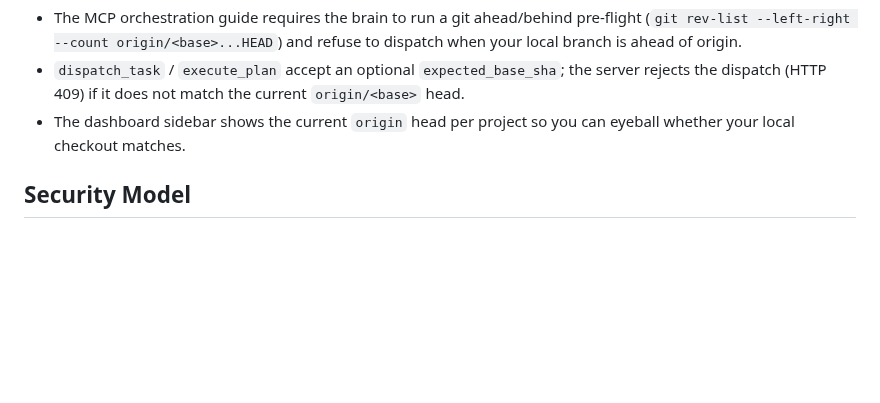
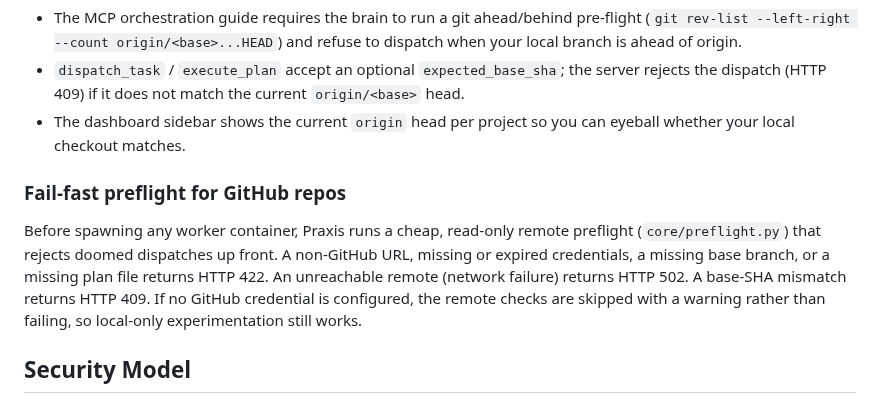
Before and after one commit to adiatmaja/praxis, a Markdown page: README.md, the part around the change. GitHub-like rendering; blank space fills up the shorter version.

Commit message:
Add README paragraph and CLAUDE.md gotcha for github.com-only fail-fast preflight

```diff
--- a/README.md
+++ b/README.md
@@ -448,6 +448,15 @@ the wrong base.
 - The dashboard sidebar shows the current `origin` head per project so you can
   eyeball whether your local checkout matches.
 
+### Fail-fast preflight for GitHub repos
+
+Before spawning any worker container, Praxis runs a cheap, read-only remote preflight
+(`core/preflight.py`) that rejects doomed dispatches up front. A non-GitHub URL,
+missing or expired credentials, a missing base branch, or a missing plan file returns
+HTTP 422. An unreachable remote (network failure) returns HTTP 502. A base-SHA mismatch
+returns HTTP 409. If no GitHub credential is configured, the remote checks are skipped
+with a warning rather than failing, so local-only experimentation still works.
+
 ## Security Model
 
 Praxis is designed for a **single trusted operator on hardware they control**. Read
```
Also changed, not shown: CLAUDE.md (+5 -0 lines), docs/gotchas.md (+7 -2 lines).
